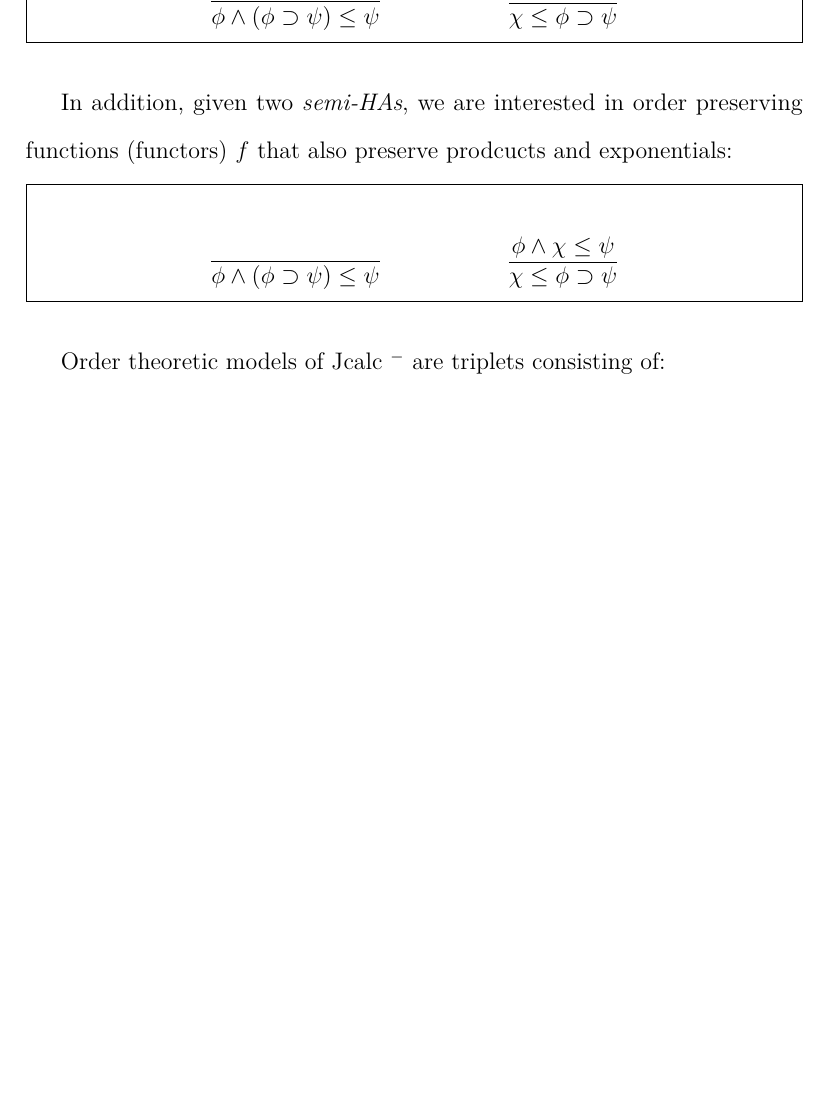
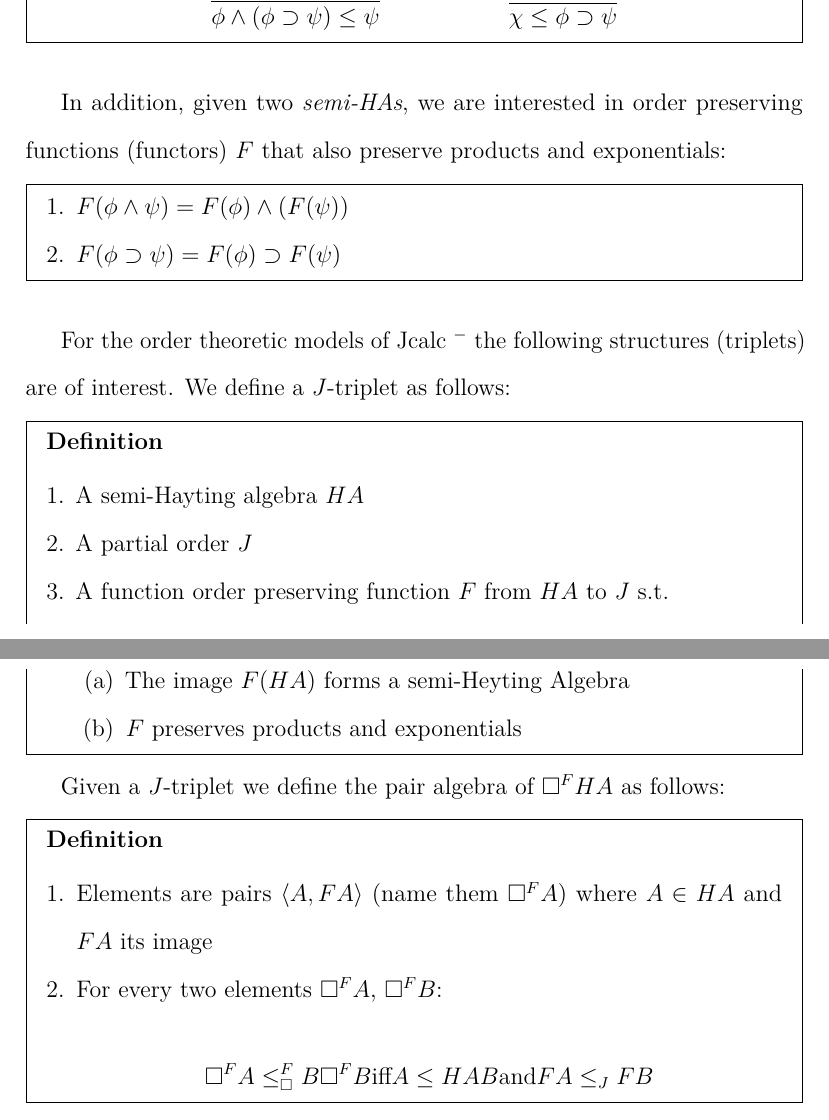
Before and after one commit to KPouliasis/DissertationProposal, a LaTeX thesis (proposal.tex, which reads Chapter4.tex): part of page 88 of 156 before the commit and two parts of pages 88 and 89 of 157 after it, the two joined at a grey line, cut so that both start at the same text, the shorter picture padded with empty space. Compiled offline with pdfLaTeX.

Commit message:
adding order theory proof

```diff
--- a/Chapter4.tex
+++ b/Chapter4.tex
@@ -598,19 +598,41 @@ notion of ``deduction from assumptions'' in a Hilbert style axiomatization. We a
 			\end{mdframed}
 
 			In addition, given two \emph{semi-HAs}, we are interested in order preserving
-			functions (functors) $f$ that also preserve prodcucts and exponentials:
+			functions (functors) $F$ that also preserve products and exponentials:
 			\begin{mdframed}
-				\begin{mathpar}
-				  \infer{\phi \wedge  (\phi\supset \psi)\leq\psi}{
-					}
-					\and
-					\infer{\chi\leq\phi\supset\psi}{\phi\wedge\chi\leq\psi}
-				\end{mathpar}
-				\end{mdframed}
+				\begin{enumerate}
+				\item{$F(\phi \wedge\psi) = F(\phi)\wedge(F(\psi))$}
+				\item{$F(\phi\supset\psi}) = F(\phi) \supset F(\psi)$}
+				\end{enumerate}
+			\end{mdframed}
 
-			Order theoretic models of  Jcalc $^{-}$ are triplets consisting of:
-			\begin{itemize}
-			\end{itemize}
+			For the order theoretic models of  Jcalc $^{-}$ the following structures (triplets)
+			are of interest. We define a $J$-triplet as follows:
+			\begin{mdframed}
+				\textbf{Definition}
+
+			\begin{enumerate}
+			\item A semi-Hayting algebra $HA$
+			\item A partial order $J$
+			\item A function order preserving function $F$ from $HA$ to $J$ s.t.
+			\begin{enumerate}
+				\item The image $F(HA)$ forms a semi-Heyting Algebra
+				\item $F$ preserves products and exponentials
+			\end{enumerate}
+			\end{enumerate}
+		\end{mdframed}
+
+			Given a $J$-triplet we define the pair algebra of $\Box^{F}HA$ as follows:
+			\begin{mdframed}
+				\textbf{Definition}
+
+			\begin{enumerate}
+				\item Elements are pairs $\langle A, FA\rangle$ (name them $\Box^{F}A$) where $A\in HA$ and $FA$ its image
+				\item For every two elements  $\Box^{F}A$, $\Box^{F}B$:
+				$$\Box^{F}A \le_\Box^{F}B \Box^{F}B \text{iff} A\le{HA}B \text{and} FA\le_J FB $$
+			\end{enumerate}
+		\end{mdframed}
+
 
 
 \chapter{The computational side of Jcalc $^{-}$}
```
Also changed, not shown: proposal.pdf, Chapter4.tex (6 more changed lines).
